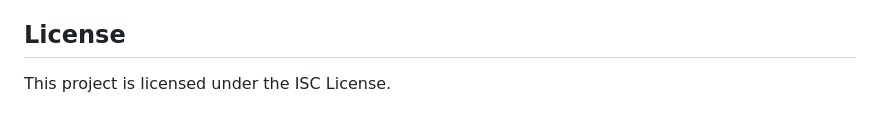
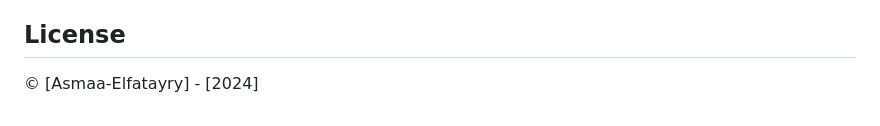
Before and after one commit to asmaa-elfatayry/Findify-App, a Markdown page: Readme.md, the part around one of its changes. Drawn GitHub-style.

```diff
--- a/Readme.md
+++ b/Readme.md
@@ -94,4 +94,4 @@ Feel free to contribute to this project by submitting pull requests.
 
 ## License
 
-This project is licensed under the ISC License.
+© [Asmaa-Elfatayry] - [2024]
```
Also changed, not shown: other parts of Readme.md (+3 -3 lines).
